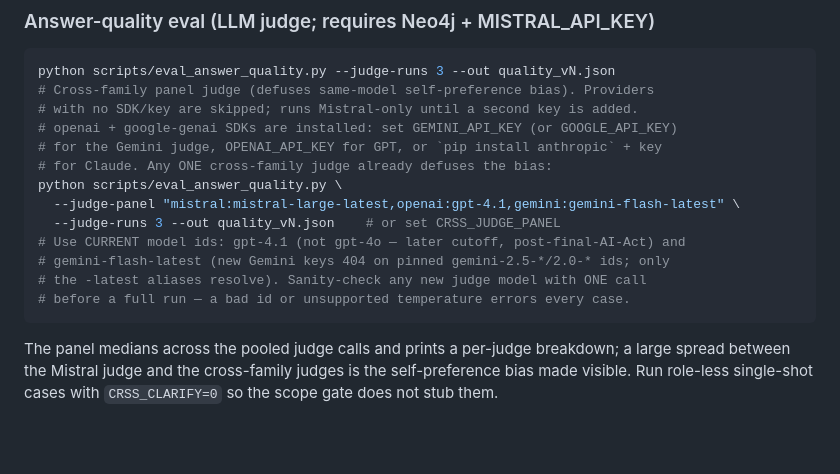
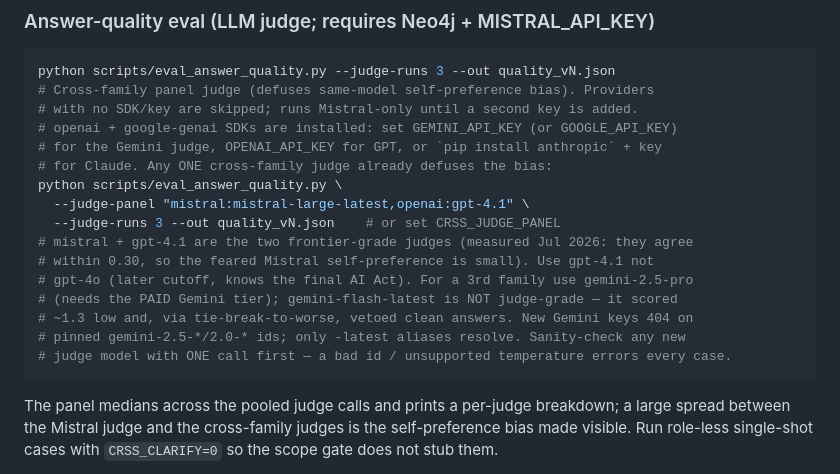
Before and after one commit to dbarrau/crss_mvp_new, a Markdown page: CLAUDE.md, the part around the change. GitHub-like rendering; blank space fills up the shorter version.

Commit message:
docs(eval): report mistral+gpt-4.1 as the panel; flash gemini not judge-grade
v8-panel run (Jul 2026): mistral (8.45) and gpt-4.1 (8.15) agree within 0.30 — the feared self-preference is small. gemini-flash-latest scored ~1.3 low and, via tie-break-to-worse, vetoed 5 clean answers, so it is not judge-grade; a real 3rd family (gemini-2.5-pro) needs the paid tier.

Co-Authored-By: Claude Opus 4.8 <noreply@anthropic.com>

````diff
--- a/CLAUDE.md
+++ b/CLAUDE.md
@@ -175,12 +175,15 @@ python scripts/eval_answer_quality.py --judge-runs 3 --out quality_vN.json
 # for the Gemini judge, OPENAI_API_KEY for GPT, or `pip install anthropic` + key
 # for Claude. Any ONE cross-family judge already defuses the bias:
 python scripts/eval_answer_quality.py \
-  --judge-panel "mistral:mistral-large-latest,openai:gpt-4.1,gemini:gemini-flash-latest" \
+  --judge-panel "mistral:mistral-large-latest,openai:gpt-4.1" \
   --judge-runs 3 --out quality_vN.json    # or set CRSS_JUDGE_PANEL
-# Use CURRENT model ids: gpt-4.1 (not gpt-4o — later cutoff, post-final-AI-Act) and
-# gemini-flash-latest (new Gemini keys 404 on pinned gemini-2.5-*/2.0-* ids; only
-# the -latest aliases resolve). Sanity-check any new judge model with ONE call
-# before a full run — a bad id or unsupported temperature errors every case.
+# mistral + gpt-4.1 are the two frontier-grade judges (measured Jul 2026: they agree
+# within 0.30, so the feared Mistral self-preference is small). Use gpt-4.1 not
+# gpt-4o (later cutoff, knows the final AI Act). For a 3rd family use gemini-2.5-pro
+# (needs the PAID Gemini tier); gemini-flash-latest is NOT judge-grade — it scored
+# ~1.3 low and, via tie-break-to-worse, vetoed clean answers. New Gemini keys 404 on
+# pinned gemini-2.5-*/2.0-* ids; only -latest aliases resolve. Sanity-check any new
+# judge model with ONE call first — a bad id / unsupported temperature errors every case.
 ```
 The panel medians across the pooled judge calls and prints a per-judge
 breakdown; a large spread between the Mistral judge and the cross-family judges
````
